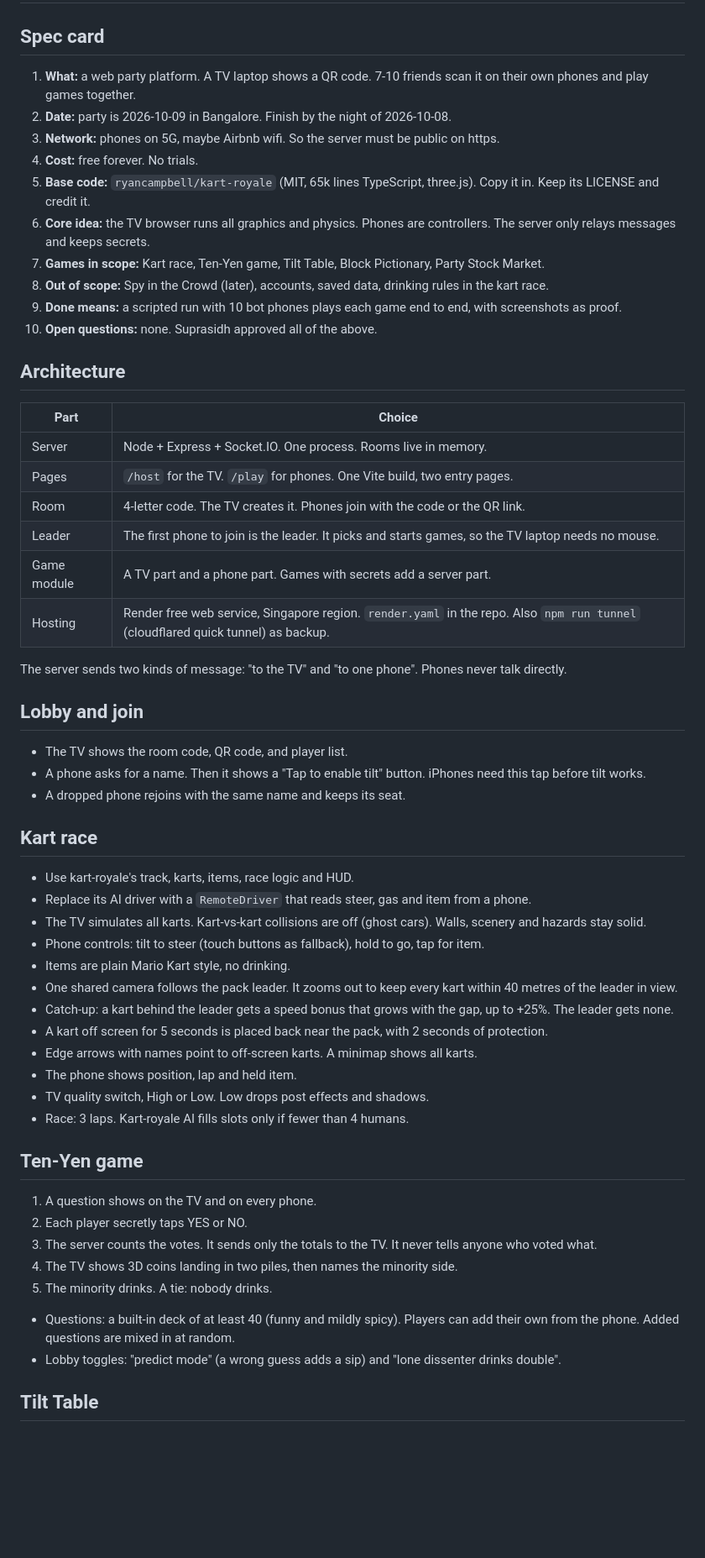
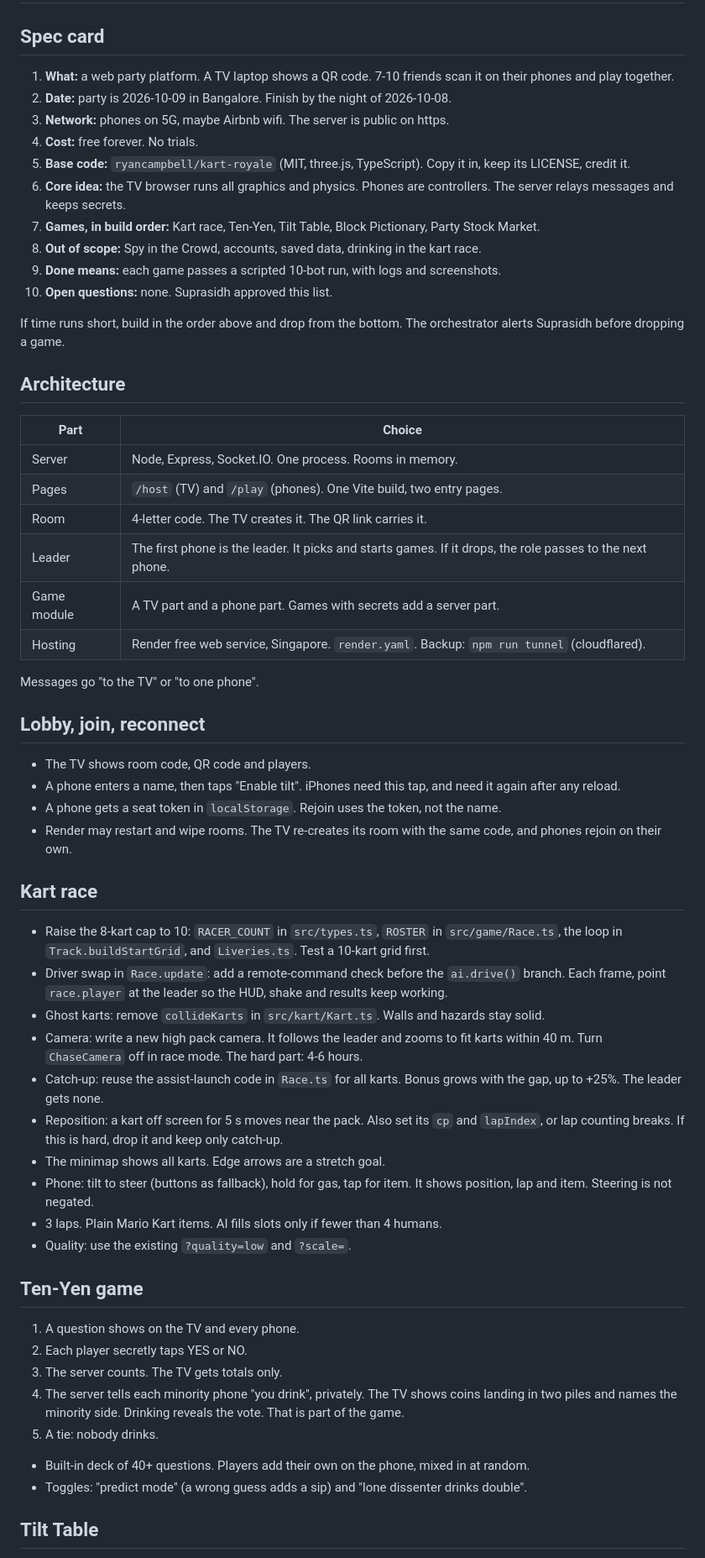
Before and after one commit to suprxsidh/house-party, a Markdown page: docs/specs/2026-10-07-house-party-design.md, the part around one of its changes. Shown at 84% size. Rendered like a GitHub page; blank space fills up the shorter version.

Commit message:
Add implementation plan and revise spec after Opus review
Co-Authored-By: Claude Sonnet 5.5 <noreply@anthropic.com>

```diff
--- a/docs/specs/2026-10-07-house-party-design.md
+++ b/docs/specs/2026-10-07-house-party-design.md
@@ -1,56 +1,57 @@
 # House Party: design spec
 
 ## Spec card
-1. **What:** a web party platform. A TV laptop shows a QR code. 7-10 friends scan it on their own phones and play games together.
+1. **What:** a web party platform. A TV laptop shows a QR code. 7-10 friends scan it on their phones and play together.
 2. **Date:** party is 2026-10-09 in Bangalore. Finish by the night of 2026-10-08.
-3. **Network:** phones on 5G, maybe Airbnb wifi. So the server must be public on https.
+3. **Network:** phones on 5G, maybe Airbnb wifi. The server is public on https.
 4. **Cost:** free forever. No trials.
-5. **Base code:** `ryancampbell/kart-royale` (MIT, 65k lines TypeScript, three.js). Copy it in. Keep its LICENSE and credit it.
-6. **Core idea:** the TV browser runs all graphics and physics. Phones are controllers. The server only relays messages and keeps secrets.
-7. **Games in scope:** Kart race, Ten-Yen game, Tilt Table, Block Pictionary, Party Stock Market.
-8. **Out of scope:** Spy in the Crowd (later), accounts, saved data, drinking rules in the kart race.
-9. **Done means:** a scripted run with 10 bot phones plays each game end to end, with screenshots as proof.
-10. **Open questions:** none. Suprasidh approved all of the above.
+5. **Base code:** `ryancampbell/kart-royale` (MIT, three.js, TypeScript). Copy it in, keep its LICENSE, credit it.
+6. **Core idea:** the TV browser runs all graphics and physics. Phones are controllers. The server relays messages and keeps secrets.
+7. **Games, in build order:** Kart race, Ten-Yen, Tilt Table, Block Pictionary, Party Stock Market.
+8. **Out of scope:** Spy in the Crowd, accounts, saved data, drinking in the kart race.
+9. **Done means:** each game passes a scripted 10-bot run, with logs and screenshots.
+10. **Open questions:** none. Suprasidh approved this list.
+
+If time runs short, build in the order above and drop from the bottom. The orchestrator alerts Suprasidh before dropping a game.
 
 ## Architecture
 
 | Part | Choice |
 |---|---|
-| Server | Node + Express + Socket.IO. One process. Rooms live in memory. |
-| Pages | `/host` for the TV. `/play` for phones. One Vite build, two entry pages. |
-| Room | 4-letter code. The TV creates it. Phones join with the code or the QR link. |
-| Leader | The first phone to join is the leader. It picks and starts games, so the TV laptop needs no mouse. |
+| Server | Node, Express, Socket.IO. One process. Rooms in memory. |
+| Pages | `/host` (TV) and `/play` (phones). One Vite build, two entry pages. |
+| Room | 4-letter code. The TV creates it. The QR link carries it. |
+| Leader | The first phone is the leader. It picks and starts games. If it drops, the role passes to the next phone. |
 | Game module | A TV part and a phone part. Games with secrets add a server part. |
-| Hosting | Render free web service, Singapore region. `render.yaml` in the repo. Also `npm run tunnel` (cloudflared quick tunnel) as backup. |
+| Hosting | Render free web service, Singapore. `render.yaml`. Backup: `npm run tunnel` (cloudflared). |
 
-The server sends two kinds of message: "to the TV" and "to one phone". Phones never talk directly.
+Messages go "to the TV" or "to one phone".
 
-## Lobby and join
-- The TV shows the room code, QR code, and player list.
-- A phone asks for a name. Then it shows a "Tap to enable tilt" button. iPhones need this tap before tilt works.
-- A dropped phone rejoins with the same name and keeps its seat.
+## Lobby, join, reconnect
+- The TV shows room code, QR code and players.
+- A phone enters a name, then taps "Enable tilt". iPhones need this tap, and need it again after any reload.
+- A phone gets a seat token in `localStorage`. Rejoin uses the token, not the name.
+- Render may restart and wipe rooms. The TV re-creates its room with the same code, and phones rejoin on their own.
 
 ## Kart race
-- Use kart-royale's track, karts, items, race logic and HUD.
-- Replace its AI driver with a `RemoteDriver` that reads steer, gas and item from a phone.
-- The TV simulates all karts. Kart-vs-kart collisions are off (ghost cars). Walls, scenery and hazards stay solid.
-- Phone controls: tilt to steer (touch buttons as fallback), hold to go, tap for item.
-- Items are plain Mario Kart style, no drinking.
-- One shared camera follows the pack leader. It zooms out to keep every kart within 40 metres of the leader in view.
-- Catch-up: a kart behind the leader gets a speed bonus that grows with the gap, up to +25%. The leader gets none.
-- A kart off screen for 5 seconds is placed back near the pack, with 2 seconds of protection.
-- Edge arrows with names point to off-screen karts. A minimap shows all karts.
-- The phone shows position, lap and held item.
-- TV quality switch, High or Low. Low drops post effects and shadows.
-- Race: 3 laps. Kart-royale AI fills slots only if fewer than 4 humans.
+- Raise the 8-kart cap to 10: `RACER_COUNT` in `src/types.ts`, `ROSTER` in `src/game/Race.ts`, the loop in `Track.buildStartGrid`, and `Liveries.ts`. Test a 10-kart grid first.
+- Driver swap in `Race.update`: add a remote-command check before the `ai.drive()` branch. Each frame, point `race.player` at the leader so the HUD, shake and results keep working.
+- Ghost karts: remove `collideKarts` in `src/kart/Kart.ts`. Walls and hazards stay solid.
+- Camera: write a new high pack camera. It follows the leader and zooms to fit karts within 40 m. Turn `ChaseCamera` off in race mode. The hard part: 4-6 hours.
+- Catch-up: reuse the assist-launch code in `Race.ts` for all karts. Bonus grows with the gap, up to +25%. The leader gets none.
+- Reposition: a kart off screen for 5 s moves near the pack. Also set its `cp` and `lapIndex`, or lap counting breaks. If this is hard, drop it and keep only catch-up.
+- The minimap shows all karts. Edge arrows are a stretch goal.
+- Phone: tilt to steer (buttons as fallback), hold for gas, tap for item. It shows position, lap and item. Steering is not negated.
+- 3 laps. Plain Mario Kart items. AI fills slots only if fewer than 4 humans.
+- Quality: use the existing `?quality=low` and `?scale=`.
 
 ## Ten-Yen game
-1. A question shows on the TV and on every phone.
+1. A question shows on the TV and every phone.
 2. Each player secretly taps YES or NO.
-3. The server counts the votes. It sends only the totals to the TV. It never tells anyone who voted what.
-4. The TV shows 3D coins landing in two piles, then names the minority side.
-5. The minority drinks. A tie: nobody drinks.
-- Questions: a built-in deck of at least 40 (funny and mildly spicy). Players can add their own from the phone. Added questions are mixed in at random.
-- Lobby toggles: "predict mode" (a wrong guess adds a sip) and "lone dissenter drinks double".
+3. The server counts. The TV gets totals only.
+4. The server tells each minority phone "you drink", privately. The TV shows coins landing in two piles and names the minority side. Drinking reveals the vote. That is part of the game.
+5. A tie: nobody drinks.
+- Built-in deck of 40+ questions. Players add their own on the phone, mixed in at random.
+- Toggles: "predict mode" (a wrong guess adds a sip) and "lone dissenter drinks double".
 
 ## Tilt Table
```
Also changed, not shown: other parts of docs/specs/2026-10-07-house-party-design.md (+16 -19 lines), docs/plans/2026-10-07-house-party-plan.md (added, +59 -0 lines).
